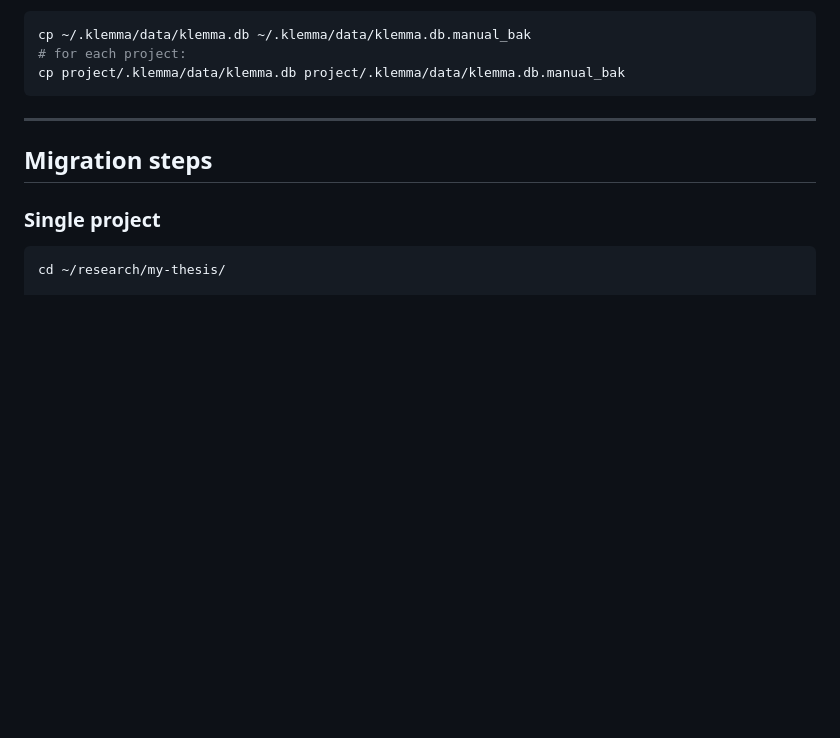
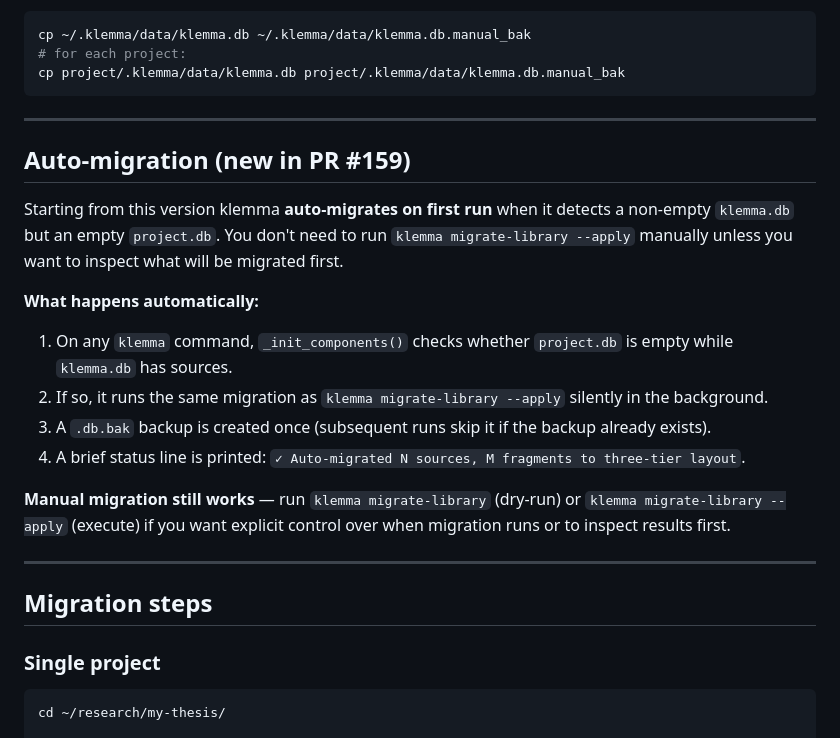
Before and after one commit to bolkhovsky/klemma, a Markdown page: docs/MIGRATION_THREE_TIER.md, the part around the change. GitHub-like rendering; blank space fills up the shorter version.

Commit message:
docs: document auto-migration behavior in migration guide + CLAUDE.md
- MIGRATION_THREE_TIER.md: add "Auto-migration" section explaining
  that _init_components() triggers migration automatically on first run
- src/klemma/CLAUDE.md: document _auto_migrate_to_three_tier() helper

Co-Authored-By: Claude Sonnet 4.6 <noreply@anthropic.com>

````diff
--- a/docs/MIGRATION_THREE_TIER.md
+++ b/docs/MIGRATION_THREE_TIER.md
@@ -55,6 +55,21 @@ cp ~/.klemma/data/klemma.db ~/.klemma/data/klemma.db.manual_bak
 # for each project:
 cp project/.klemma/data/klemma.db project/.klemma/data/klemma.db.manual_bak
 ```
+
+---
+
+## Auto-migration (new in PR #159)
+
+Starting from this version klemma **auto-migrates on first run** when it detects a non-empty `klemma.db` but an empty `project.db`.  You don't need to run `klemma migrate-library --apply` manually unless you want to inspect what will be migrated first.
+
+**What happens automatically:**
+
+1. On any `klemma` command, `_init_components()` checks whether `project.db` is empty while `klemma.db` has sources.
+2. If so, it runs the same migration as `klemma migrate-library --apply` silently in the background.
+3. A `.db.bak` backup is created once (subsequent runs skip it if the backup already exists).
+4. A brief status line is printed: `✓ Auto-migrated N sources, M fragments to three-tier layout`.
+
+**Manual migration still works** — run `klemma migrate-library` (dry-run) or `klemma migrate-library --apply` (execute) if you want explicit control over when migration runs or to inspect results first.
 
 ---
 
````
Also changed, not shown: src/klemma/CLAUDE.md (+2 -1 lines).
